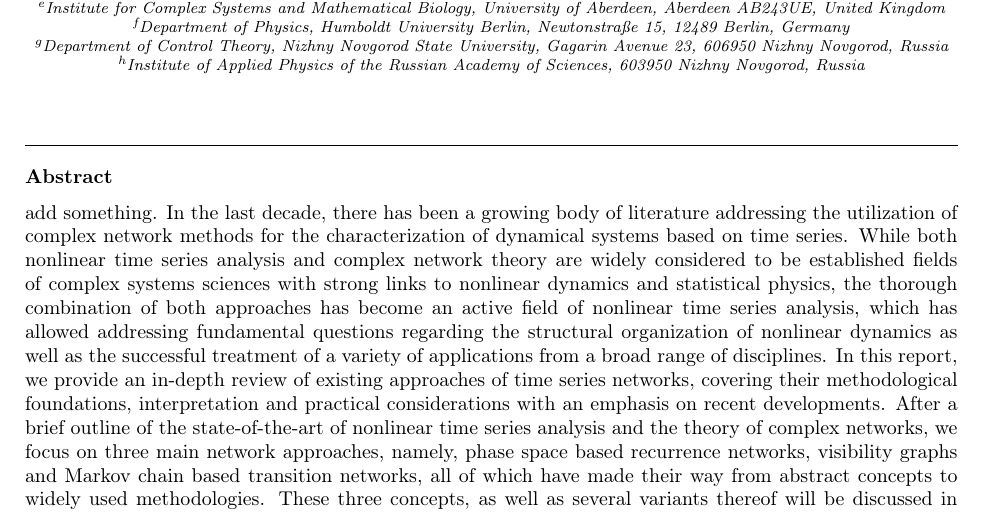
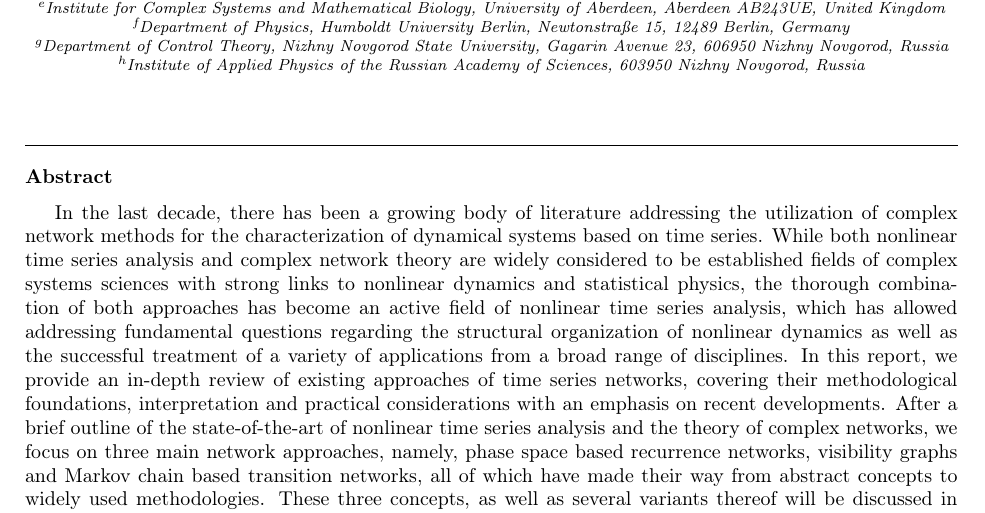
Before and after one commit to yongPIK/v2Tex_PhysRep2018, a LaTeX paper (PhysRep_All.tex): part of page 1 of 142, cut so that both start at the same text. Compiled offline with pdfLaTeX.

Commit message:
test with v2 is done.

```diff
--- a/PhysRep_All.tex
+++ b/PhysRep_All.tex
@@ -45,7 +45,7 @@
 
 
 \begin{abstract}
-add something.
+
 In the last decade, there has been a growing body of literature addressing the utilization of complex network methods for the characterization of dynamical systems based on time series. While both nonlinear time series analysis and complex network theory are widely considered to be established fields of complex systems sciences with strong links to nonlinear dynamics and statistical physics, the thorough combination of both approaches has become an active field of nonlinear time series analysis, which has allowed addressing fundamental questions regarding the structural organization of nonlinear dynamics as well as the successful treatment of a variety of applications from a broad range of disciplines. In this report, we provide an in-depth review of existing approaches of time series networks, covering their methodological foundations, interpretation and practical considerations with an emphasis on recent developments. After a brief outline of the state-of-the-art of nonlinear time series analysis and the theory of complex networks, we focus on three main network approaches, namely, phase space based recurrence networks, visibility graphs and Markov chain based transition networks, all of which have made their way from abstract concepts to widely used methodologies. These three concepts, as well as several variants thereof will be discussed in great detail regarding their specific properties, potentials and limitations. More importantly, we emphasize which fundamental new insights complex network approaches bring into the field of nonlinear time series analysis. In addition, we summarize examples from the wide range of recent applications of these methods, covering rather diverse fields like climatology, fluid dynamics, neurophysiology, engineering and economics, and demonstrating the great potentials of time series networks for tackling real-world contemporary scientific problems. The overall aim of this report is to provide the readers with the knowledge how the complex network approaches can be applied to their own field of real-world time series analysis.
 \end{abstract}
 
```
